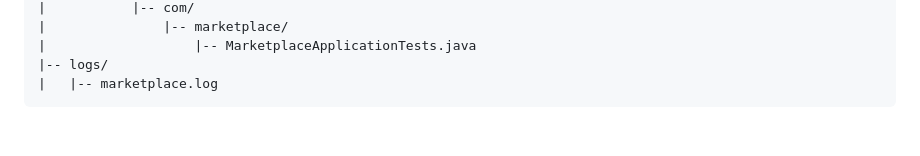
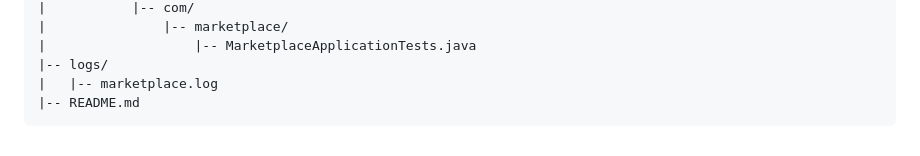
Before and after one commit to Moustafa-Daebis/marketplace, a Markdown page: README.md, the part around the change. Rendered like a GitHub page.

````diff
--- a/README.md
+++ b/README.md
@@ -82,4 +82,5 @@ A simple Spring Boot marketplace web application providing user authentication,
 |                   |-- MarketplaceApplicationTests.java
 |-- logs/
 |   |-- marketplace.log
+|-- README.md
 ```
````
